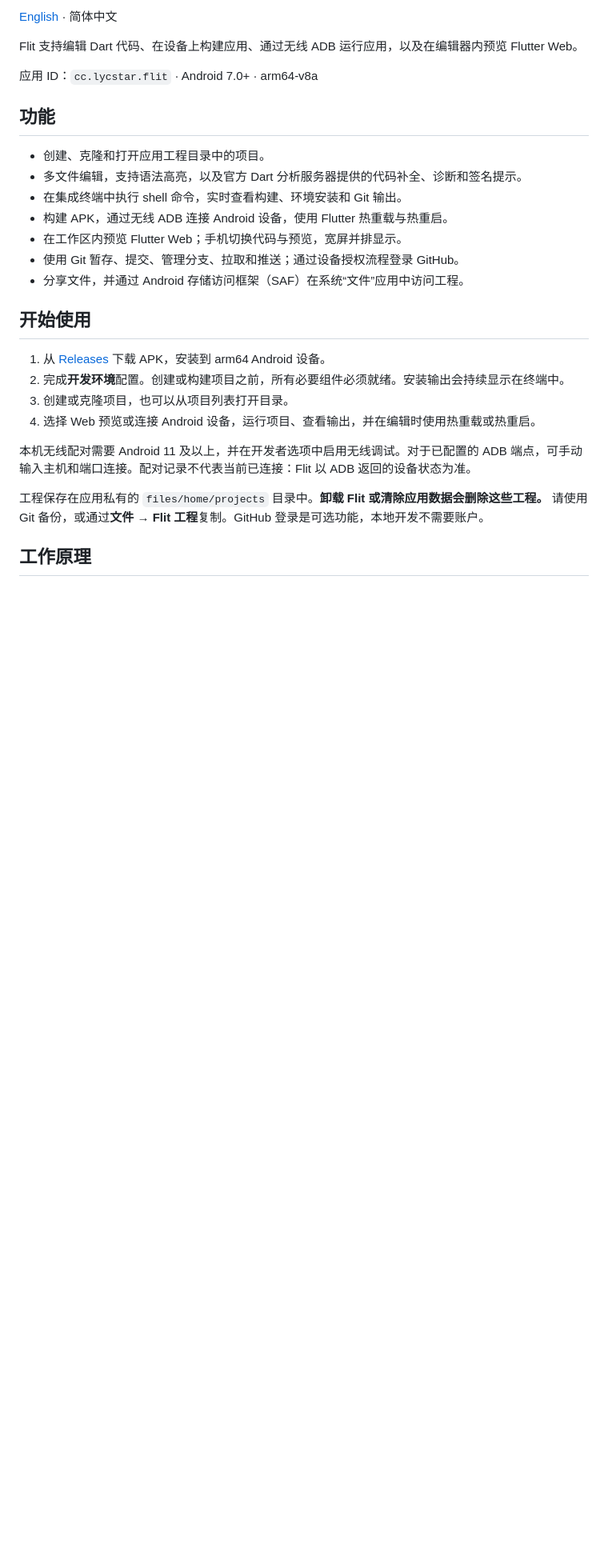
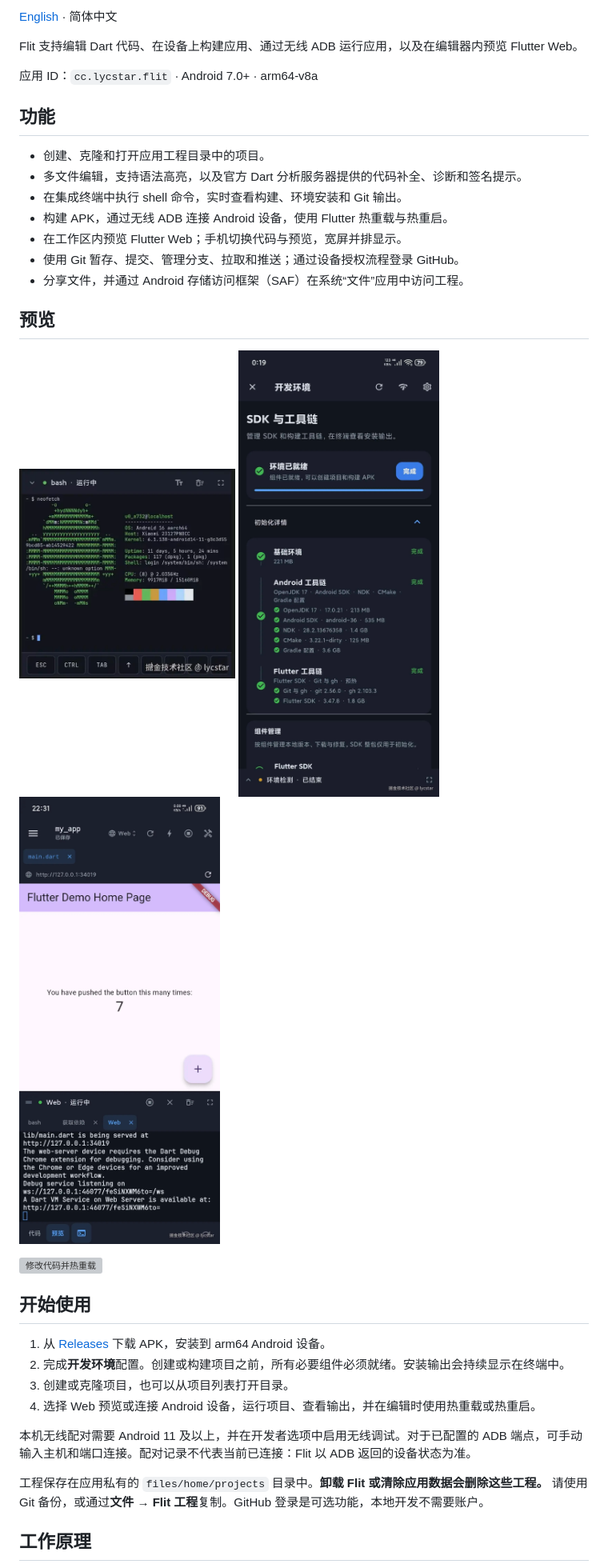
Before and after one commit to lycstar/flit, a Markdown page: README.zh-CN.md, the part around one of its changes. Shown at 80% size. GitHub-like rendering; pictures changed too: docs/juejin/assets/flit-environment-ready.jpg (added), docs/juejin/assets/flit-neofetch.png (added), docs/juejin/assets/flit-web-debug.jpg (added); blank space fills up the shorter version; grey boxes are pictures that could not be loaded.

```diff
--- a/README.zh-CN.md
+++ b/README.zh-CN.md
@@ -37,6 +37,18 @@ Flit 支持编辑 Dart 代码、在设备上构建应用、通过无线 ADB 运
 - 使用 Git 暂存、提交、管理分支、拉取和推送；通过设备授权流程登录 GitHub。
 - 分享文件，并通过 Android 存储访问框架（SAF）在系统“文件”应用中访问工程。
 
+## 预览
+
+<p>
+  <img src="docs/juejin/assets/flit-neofetch.png" width="270" alt="集成终端" />
+  <img src="docs/juejin/assets/flit-environment-ready.jpg" width="270" alt="开发环境与组件管理" />
+  <img src="docs/juejin/assets/flit-web-debug.jpg" width="270" alt="Flutter Web 调试" />
+</p>
+
+<p>
+  <img src="docs/juejin/assets/flit-hot-reload.gif" width="270" alt="修改代码并热重载" />
+</p>
+
 ## 开始使用
 
 1. 从 [Releases](https://github.com/lycstar/flit/releases) 下载 APK，安装到 arm64 Android 设备。
```
Also changed, not shown: other parts of README.zh-CN.md (+20 -18 lines), README.md (+32 -18 lines), docs/juejin/article.md (added, +160 -0 lines), docs/juejin/assets/flit-flutter-doctor.jpg (added), docs/juejin/assets/mobile-dev-tools.png (added), 2 other files.
